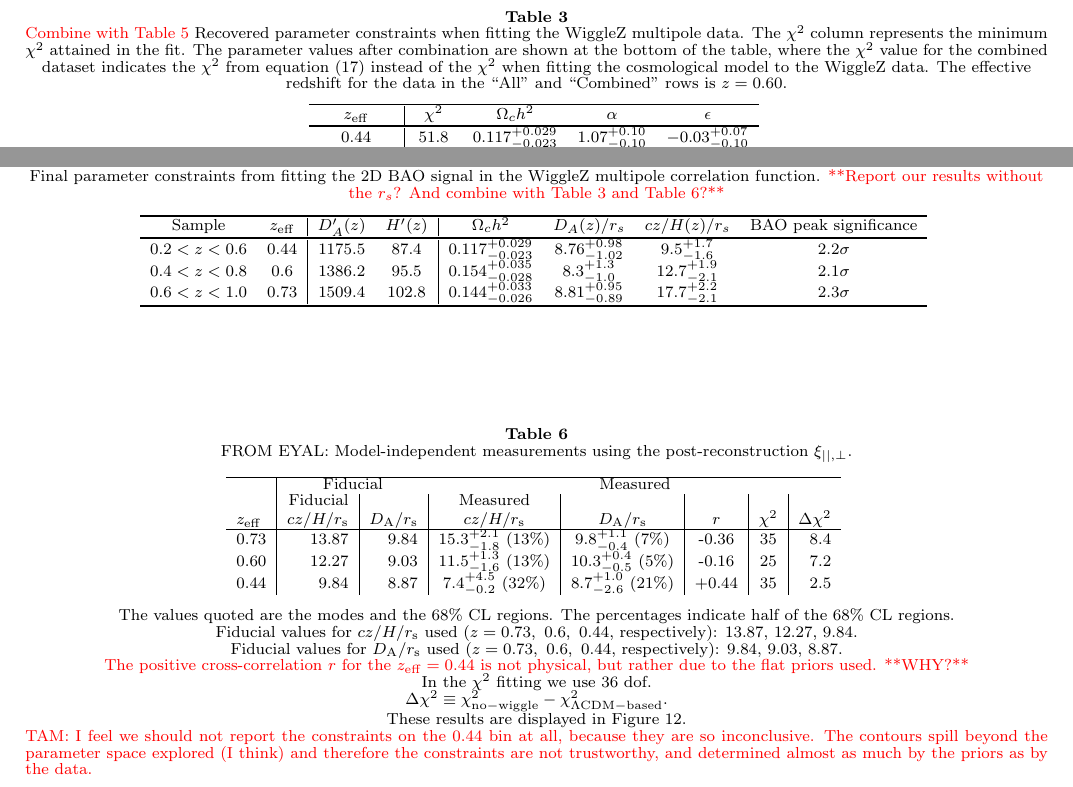
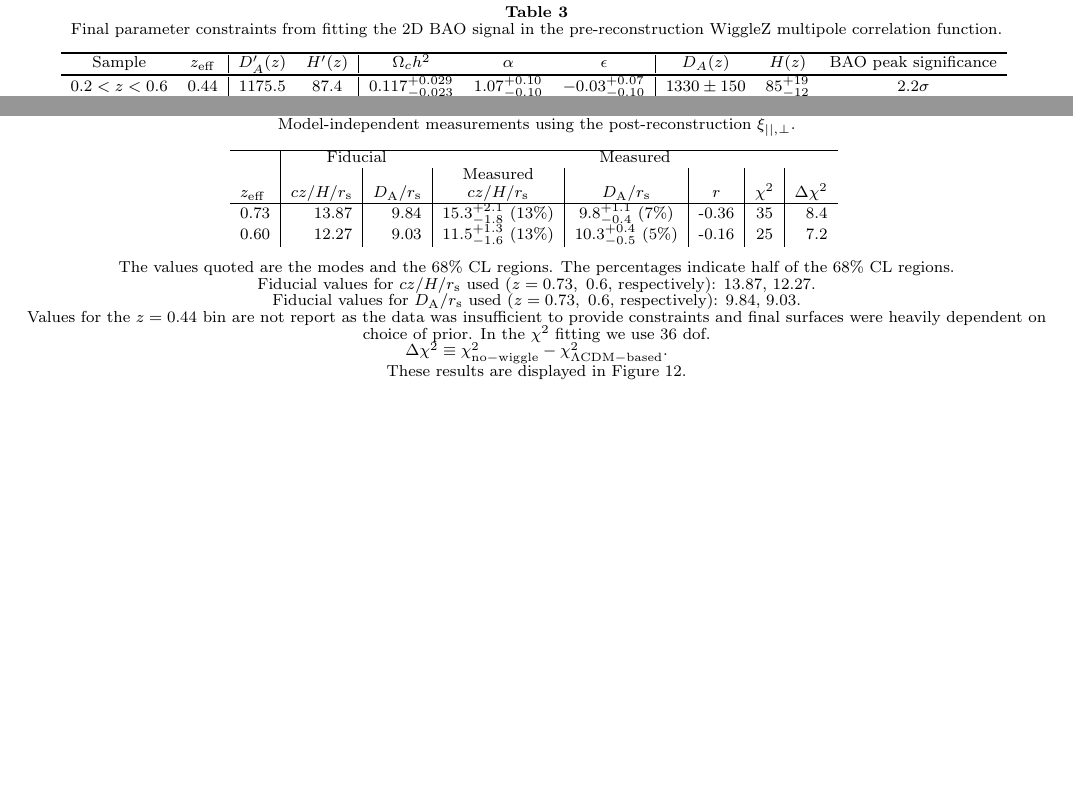
Before and after one commit to Samreay/Wigglez, a LaTeX document (WigglezBAO.tex): two parts of page 11 of 20, joined at a grey line, cut so that both start at the same text, the shorter picture padded with empty space. Compiled offline with pdfLaTeX.

Commit message:
Some more updates

```diff
--- a/WigglezBAO.tex
+++ b/WigglezBAO.tex
@@ -700,10 +701,42 @@ The final results for the WiggleZ 2D BAO cosmology analysis for the main paramet
 \end{figure}
 
 
+\begin{table*}
+	\centering
+	\caption{Final parameter constraints from fitting the 2D BAO signal in the pre-reconstruction WiggleZ multipole correlation function.}
+	%\resizebox{\textwidth}{!}{
+	\begin{tabular}{cc|cc|ccc|ccc}
+		\specialrule{.1em}{.05em}{.05em}
+		Sample & $z_{\rm{eff}}$ & $D^\prime_A(z)$ & $H^\prime(z)$ &  $\Omega_c h^2$  &$\alpha$ & $\epsilon$ & $D_A(z)$ & $H(z)$ & BAO peak significance\\
+		\specialrule{.1em}{.05em}{.05em}
+		$0.2 < z < 0.6$ &  $0.44$ & 1175.5  & 87.4  & $0.117^{+0.029}_{-0.023}$ & $1.07^{+0.10}_{-0.10}$ & $-0.03^{+0.07}_{-0.10}$ & $1330 \pm  150$ & $85^{+19}_{-12}$  & $2.2\sigma$\\
+		$0.4 < z < 0.8$ &  $0.6$  & 1386.2  & 95.5  & $0.156^{+0.035}_{-0.028}$ & $0.98^{+0.08}_{-0.10}$ & $0.05^{+0.07}_{-0.10}$ & $1280^{+190}_{-160}$ & $91^{+15}_{-14}$  & $2.1\sigma$\\
+		$0.6 < z < 1.0$ &  $0.73$ & 1509.4  & 102.8 & $0.143^{+0.033}_{-0.026}$ & $1.00^{+0.08}_{-0.07}$ & $0.12^{+0.06}_{-0.05}$ & $1340^{+150}_{-130}$ & $80^{+9}_{-10}$  & $2.3\sigma$\\
+		\specialrule{.1em}{.05em}{.05em}
+	\end{tabular}\label{tab:wigglezBinsParams}
+	%}
+\end{table*}
+
+
 
 
 
 %\clearpage
+\begin{comment}
+\begin{table}[]
+\centering
+\caption{}
+\label{}
+\begin{tabular}{cccc}
+\hline
+Model & $\Omega_c h^2$ & $D_A(z)$ & $H(z)$ \\
+\hline
+$0.2<z<0.6$ & $0.117^{+0.030}_{-0.023}$ & $1334.0^{+152.4}_{-153.6}$ & $85.0^{+18.5}_{-12.4}$ \\
+$0.4<z<0.8$ & $0.156^{+0.033}_{-0.030}$ & $1281.1^{+192.1}_{-164.6}$ & $90.5^{+15.4}_{-13.6}$ \\
+$0.6<z<1.0$ & $0.143^{+0.033}_{-0.026}$ & $1343.9^{+145.9}_{-134.9}$ & $80.4^{+9.1}_{-10.4}$ \\
+\hline
+\end{tabular}
+\end{table}
 
 \begin{table*}
 	\centering
@@ -756,25 +772,29 @@ The final results for the WiggleZ 2D BAO cosmology analysis for the main paramet
 			$0.4 < z < 0.8$ &  $0.6$  & 1386.2  & 95.5  & $0.154^{+0.035}_{-0.028}$ & $8.3^{+1.3}_{-1.0}$ & $12.7^{+1.9}_{-2.1}$  & $2.1\sigma$\\
 			$0.6 < z < 1.0$ &  $0.73$ & 1509.4  & 102.8 & $0.144^{+0.033}_{-0.026}$ & $8.81^{+0.95}_{-0.89}$ & $17.7^{+2.2}_{-2.1}$  & $2.3\sigma$\\
 			\specialrule{.1em}{.05em}{.05em}
-		\end{tabular}\label{tab:wigglezBinsParams}
+		\end{tabular}\label{tab:wigglezBinsParams2}
 	%}
 \end{table*}
+
+\end{comment}
+
+
 
 
 %============================================================
 \begin{table*}
 \begin{centering}
-\caption{FROM EYAL: Model-independent measurements using the post-reconstruction $\xi_{||,\perp}$.}
+\caption{Model-independent measurements using the post-reconstruction $\xi_{||,\perp}$.}
 \label{tab:hda_wigglez_reconstructed}
 \begin{tabular}{ l | r | r | c | c | c | c | r }
 \hline
               & \multicolumn{2}{c}{Fiducial} & \multicolumn{5}{c}{Measured} \\
-              & Fiducial & & Measured & & & & \\
+              &  & & Measured & & & & \\
 $z_{\rm eff}$ & $cz/H/r_{\rm s}$ & $D_{\rm A}/r_{\rm s}$  & $cz/H/r_{\rm s}$ & $D_{\rm A}/r_{\rm s}$  & $r$ & $\chi^2$ & $\Delta\chi^2$ \\
 \hline
   0.73  & 13.87 & 9.84 & 15.3$^{+2.1}_{-1.8}$ (13\%)  &  9.8$^{+1.1}_{-0.4}$ (7\%)   & -0.36  & 35 & 8.4 \\
   0.60  & 12.27 & 9.03 & 11.5$^{+1.3}_{-1.6}$ (13\%)  & 10.3$^{+0.4}_{-0.5}$ (5\%)   & -0.16  & 25 & 7.2 \\
-  0.44  &  9.84 & 8.87 &  7.4$^{+4.5}_{-0.2}$ (32\%)  &  8.7$^{+1.0}_{-2.6}$ (21\%)  & +0.44  & 35 & 2.5 \\
+%  0.44  &  9.84 & 8.87 &  7.4$^{+4.5}_{-0.2}$ (32\%)  &  8.7$^{+1.0}_{-2.6}$ (21\%)  & +0.44  & 35 & 2.5 \\
 %----------
 %$z_{\rm eff}$ & $cz/H/r_{\rm s}$ & $D_{\rm A}/r_{\rm s}$  & $r$ & $\chi^2$ & $\Delta\chi^2$ \\
 %\hline
@@ -785,13 +805,15 @@ $z_{\rm eff}$ & $cz/H/r_{\rm s}$ & $D_{\rm A}/r_{\rm s}$  & $cz/H/r_{\rm s}$ & $
 
 \medskip
 The values quoted are the modes and the $68\%$ CL regions. The percentages indicate half of the $68\%$ CL regions. \\
-Fiducial values for $cz/H/r_{\rm s}$ used ($z=0.73,\ 0.6, \ 0.44$, respectively): 13.87, 12.27, 9.84. \\
-Fiducial values for $D_{\rm A}/r_{\rm s}$ used ($z=0.73,\ 0.6, \ 0.44$, respectively): 9.84, 9.03, 8.87.\\
-{\red The positive cross-correlation $r$ for the $z_{\rm eff}=0.44$ is not physical, but rather due to the flat priors used. **WHY?**} \\
+%Fiducial values for $cz/H/r_{\rm s}$ used ($z=0.73,\ 0.6, \ 0.44$, respectively): 13.87, 12.27, 9.84. \\
+%Fiducial values for $D_{\rm A}/r_{\rm s}$ used ($z=0.73,\ 0.6, \ 0.44$, respectively): 9.84, 9.03, 8.87.\\
+Fiducial values for $cz/H/r_{\rm s}$ used ($z=0.73,\ 0.6$, respectively): 13.87, 12.27. \\
+Fiducial values for $D_{\rm A}/r_{\rm s}$ used ($z=0.73,\ 0.6$, respectively): 9.84, 9.03.\\
+%{\red The positive cross-correlation $r$ for the $z_{\rm eff}=0.44$ is not physical, but rather due to the flat priors used. **WHY?**} \\
+Values for the $z=0.44$ bin are not report as the data was insufficient to provide constraints and final surfaces were heavily dependent on choice of prior.
 In the $\chi^2$ fitting we use 36 dof. \\
 $\Delta\chi^2\equiv \chi^2_{\rm no-wiggle} - \chi^2_{\rm \Lambda CDM-based}$. \\
 These results are displayed in Figure \ref{fig:hubble_diagram}. \\
-{\red TAM: I feel we should not report the constraints on the 0.44 bin at all, because they are so inconclusive.  The contours spill beyond the parameter space explored (I think) and therefore the constraints are not trustworthy, and determined almost as much by the priors as by the data. }
 \end{centering}
 \end{table*}
 %============================================================
```
Also changed, not shown: WigglezBAO.pdf, WigglezBAO.tex (34 more changed lines).
